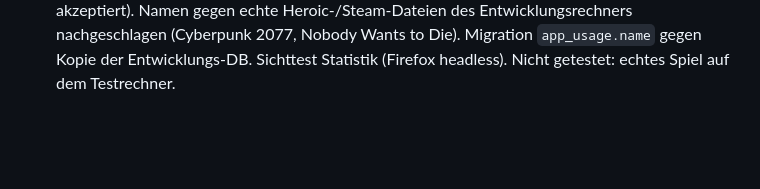
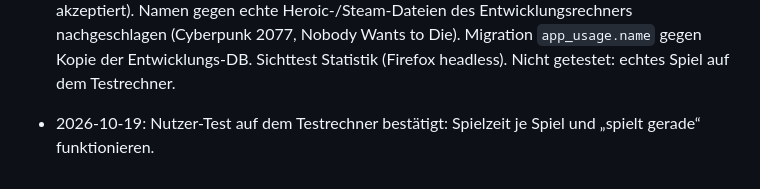
Before and after one commit to AdrianNoss/kidCTL, a Markdown page: spec.md, the part around the change. Drawn GitHub-style; blank space fills up the shorter version.

Commit message:
spec: Nutzer-Test Spielzeit je Spiel / „spielt gerade“ vermerkt
Co-Authored-By: Claude Opus 5.5 <noreply@anthropic.com>

```diff
--- a/spec.md
+++ b/spec.md
@@ -934,3 +934,4 @@ Verlängerungsanfragen.
   des Entwicklungsrechners nachgeschlagen (Cyberpunk 2077, Nobody Wants to Die). Migration
   `app_usage.name` gegen Kopie der Entwicklungs-DB. Sichttest Statistik (Firefox headless).
   Nicht getestet: echtes Spiel auf dem Testrechner.
+- 2026-10-19: Nutzer-Test auf dem Testrechner bestätigt: Spielzeit je Spiel und „spielt gerade“ funktionieren.
```
